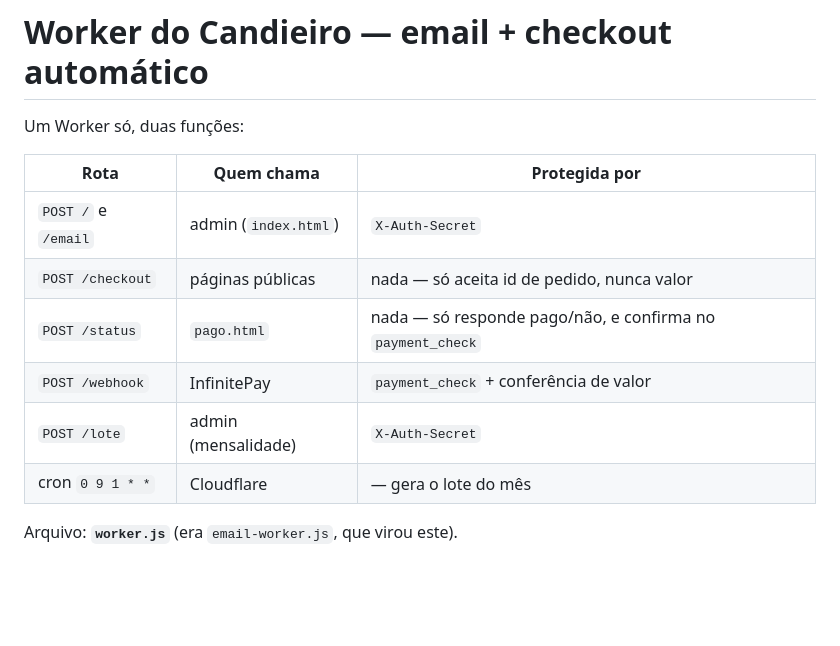
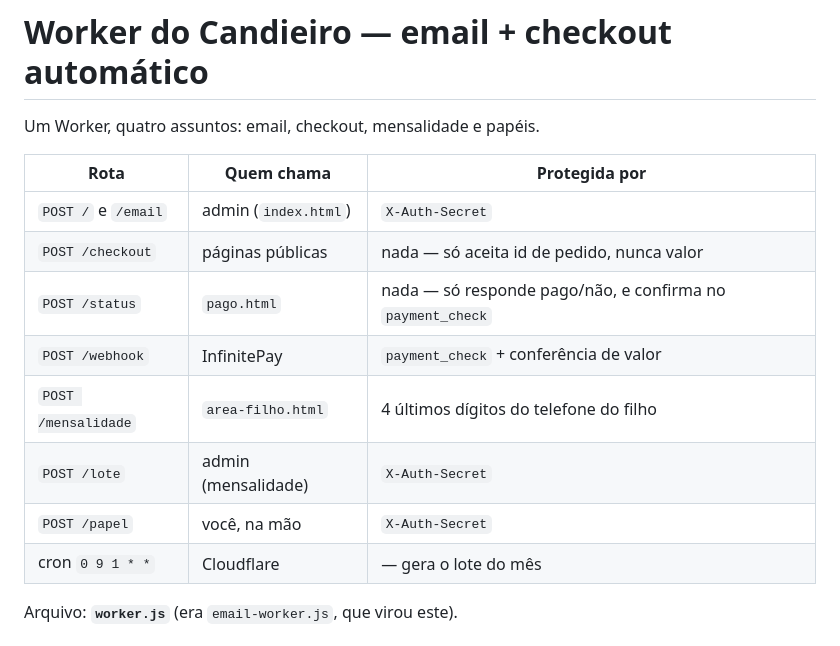
Before and after one commit to Hunterms/terreiro-admin, a Markdown page: worker/README.md, the part around the change. Drawn GitHub-style; blank space fills up the shorter version.

Commit message:
README: tabela de rotas completa (a edição anterior não pegou)

```diff
--- a/worker/README.md
+++ b/worker/README.md
@@ -3,7 +3,7 @@
 | `POST /papel` | você, na mão | `X-Auth-Secret` |
 # Worker do Candieiro — email + checkout automático
 
-Um Worker só, duas funções:
+Um Worker, quatro assuntos: email, checkout, mensalidade e papéis.
 
 | Rota | Quem chama | Protegida por |
 |---|---|---|
@@ -11,7 +11,9 @@ Um Worker só, duas funções:
 | `POST /checkout` | páginas públicas | nada — só aceita id de pedido, nunca valor |
 | `POST /status` | `pago.html` | nada — só responde pago/não, e confirma no `payment_check` |
 | `POST /webhook` | InfinitePay | `payment_check` + conferência de valor |
+| `POST /mensalidade` | `area-filho.html` | 4 últimos dígitos do telefone do filho |
 | `POST /lote` | admin (mensalidade) | `X-Auth-Secret` |
+| `POST /papel` | você, na mão | `X-Auth-Secret` |
 | cron `0 9 1 * *` | Cloudflare | — gera o lote do mês |
 
 Arquivo: **`worker.js`** (era `email-worker.js`, que virou este).
```
